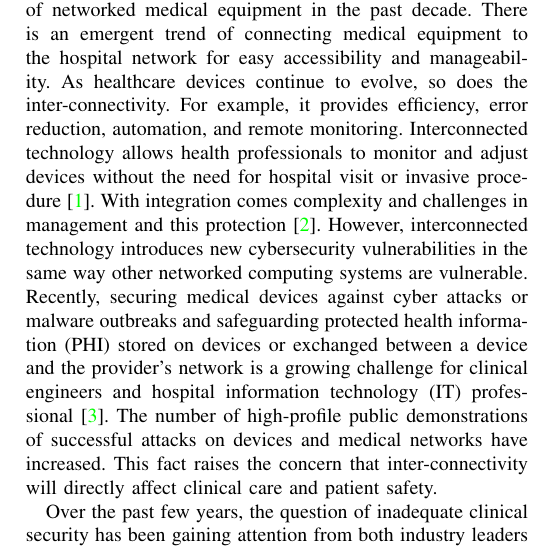
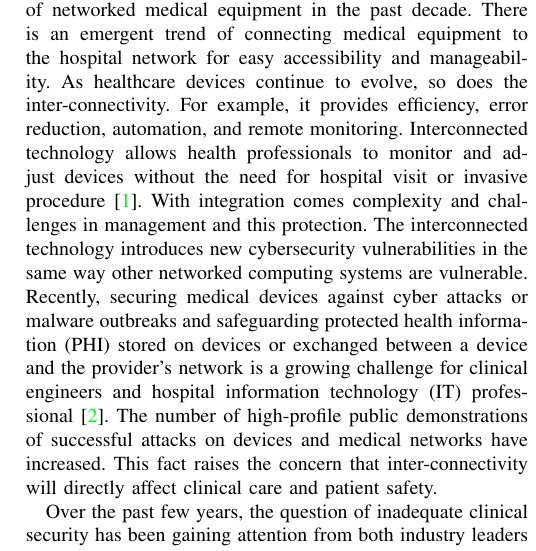
Before and after one commit to 4rthur03/AdvNetworkSecurity, a LaTeX paper (Review of Cyberseurity in the Radiology Department.tex): part of one column of page 1 of 6, cut so that both start at the same text. Compiled offline with pdfLaTeX.

Commit message:
Make a few changes

```diff
--- a/Review of Cyberseurity in the Radiology Department.tex
+++ b/Review of Cyberseurity in the Radiology Department.tex
@@ -51,7 +51,7 @@
 \end{abstract}
 
 \section{Introduction}
-\IEEEPARstart{T}{he} healthcare industry has change ever since the first computer were introduced. The healthcare technologies have the potential to extend, save and enhance the live of patients. Furthermore, hospitals have witnessed a proliferation of networked medical equipment in the past decade. There is an emergent trend of connecting medical equipment to the hospital network for easy accessibility and manageability. As healthcare devices continue to evolve, so does the inter-connectivity. For example, it provides efficiency, error reduction, automation, and remote monitoring. Interconnected technology allows health professionals to monitor and adjust devices without the need for hospital visit or invasive procedure \cite{coventry2018cybersecurity}. With integration comes complexity and challenges in management and this protection \cite{williams2015cybersecurity}. However, interconnected technology introduces new cybersecurity vulnerabilities in the same way other networked computing systems are vulnerable. Recently, securing medical devices against cyber attacks or malware outbreaks and safeguarding protected health information (PHI) stored on devices or exchanged between a device and the provider's network is a growing challenge for clinical engineers and hospital information technology (IT) professional \cite{wirth2011cybercrimes}. The number of high-profile public demonstrations of successful attacks on devices and medical networks have increased. This fact raises the concern that inter-connectivity will directly affect clinical care and patient safety. \par
+\IEEEPARstart{T}{he} healthcare industry has change ever since the first computer were introduced. The healthcare technologies have the potential to extend, save and enhance the live of patients. Furthermore, hospitals have witnessed a proliferation of networked medical equipment in the past decade. There is an emergent trend of connecting medical equipment to the hospital network for easy accessibility and manageability. As healthcare devices continue to evolve, so does the inter-connectivity. For example, it provides efficiency, error reduction, automation, and remote monitoring. Interconnected technology allows health professionals to monitor and adjust devices without the need for hospital visit or invasive procedure \cite{coventry2018cybersecurity}. With integration comes complexity and challenges in management and this protection. The interconnected technology introduces new cybersecurity vulnerabilities in the same way other networked computing systems are vulnerable. Recently, securing medical devices against cyber attacks or malware outbreaks and safeguarding protected health information (PHI) stored on devices or exchanged between a device and the provider's network is a growing challenge for clinical engineers and hospital information technology (IT) professional \cite{wirth2011cybercrimes}. The number of high-profile public demonstrations of successful attacks on devices and medical networks have increased. This fact raises the concern that inter-connectivity will directly affect clinical care and patient safety. \par
 % New Paragraph
 Over the past few years, the question of inadequate clinical security has been gaining attention from both industry leaders and clinical practitioners. The integration of medical devices, networking, software, and operating systems means that the relative isolation and safety of medical devices are challenged \cite{williams2015cybersecurity}. These vulnerability is also due to many manufacturers focus their efforts on innovation and functionality, with little emphasis on the network security of this devices \cite{moses2015lack}. \par
 Designing a secure medical device is fundamentally different from  any other devices that only focus on safety and efficacy. Safety design decisions are based on the assumption that hazardous condition or failure occur accidentally. However, the assumption that hazardous condition or failure occurs accidentally no longer holds true as malicious attackers try to trigger hazards in devices through intentional repeated attempts \cite{Ray}. Thus manufacturer tends to not implement the necessary security check against these malicious attacks. This fact become more important as the radiology departments usually have the highest density of networked medical equipment in a hospital \cite{moses2015lack}.
```
Also changed, not shown: Review of Cyberseurity in the Radiology Department.pdf, 3 other files.
